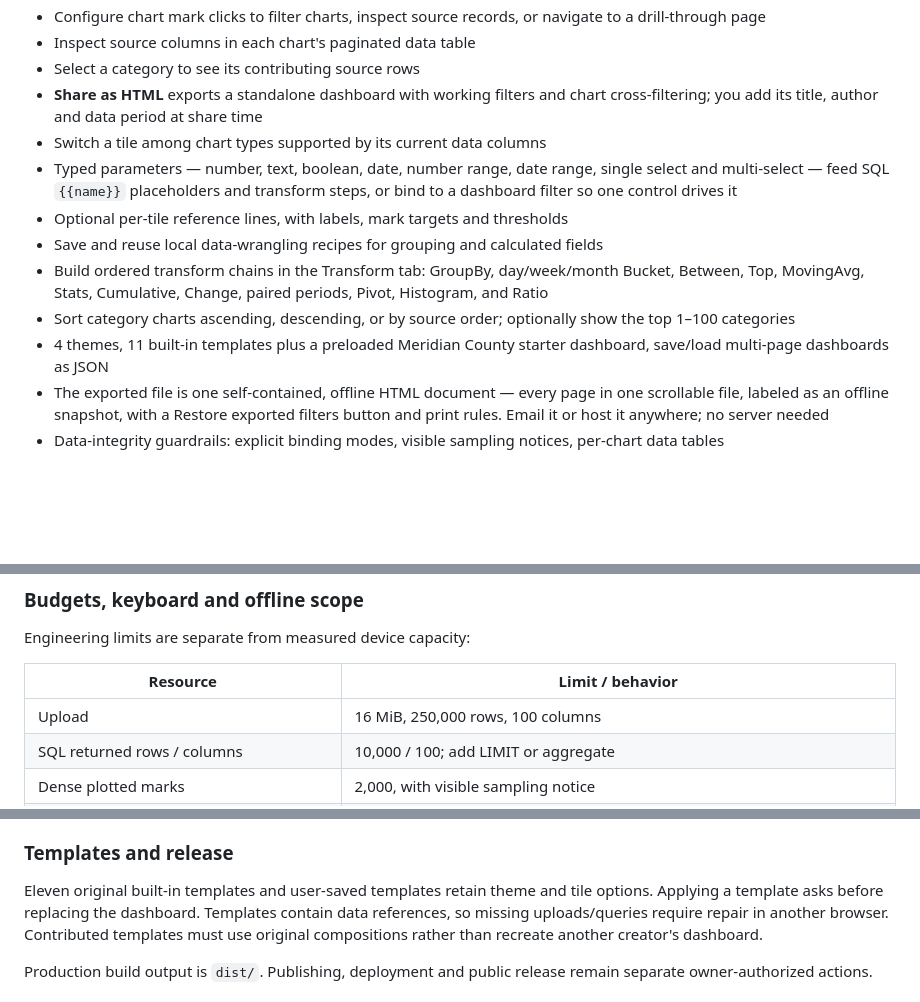
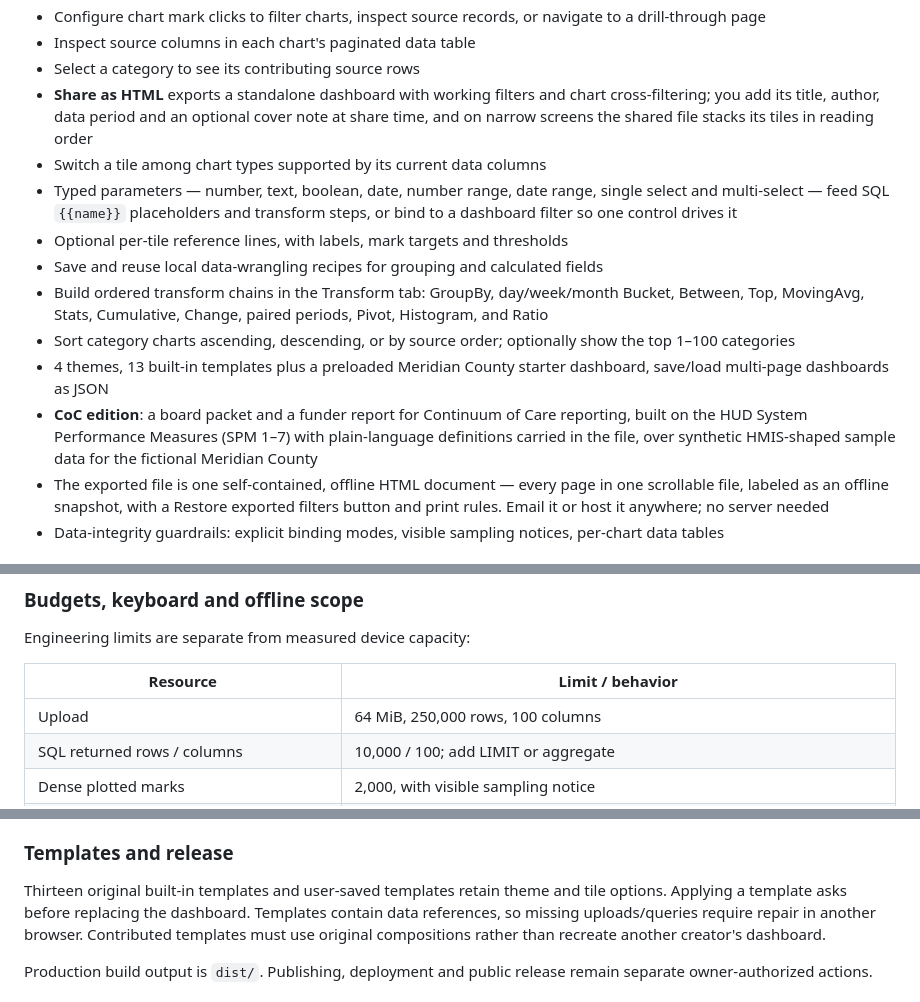
Before and after one commit to nateriera/dashboard-builder, a Markdown page: README.md, 3 parts joined by grey strips. Drawn GitHub-style; blank space fills up the shorter version.

```diff
--- a/README.md
+++ b/README.md
@@ -27,14 +27,15 @@ The demo is the bundled Meridian County homeless-response example, built on synt
 - Configure chart mark clicks to filter charts, inspect source records, or navigate to a drill-through page
 - Inspect source columns in each chart's paginated data table
 - Select a category to see its contributing source rows
-- **Share as HTML** exports a standalone dashboard with working filters and chart cross-filtering; you add its title, author and data period at share time
+- **Share as HTML** exports a standalone dashboard with working filters and chart cross-filtering; you add its title, author, data period and an optional cover note at share time, and on narrow screens the shared file stacks its tiles in reading order
 - Switch a tile among chart types supported by its current data columns
 - Typed parameters — number, text, boolean, date, number range, date range, single select and multi-select — feed SQL `{{name}}` placeholders and transform steps, or bind to a dashboard filter so one control drives it
 - Optional per-tile reference lines, with labels, mark targets and thresholds
 - Save and reuse local data-wrangling recipes for grouping and calculated fields
 - Build ordered transform chains in the Transform tab: GroupBy, day/week/month Bucket, Between, Top, MovingAvg, Stats, Cumulative, Change, paired periods, Pivot, Histogram, and Ratio
 - Sort category charts ascending, descending, or by source order; optionally show the top 1–100 categories
-- 4 themes, 11 built-in templates plus a preloaded Meridian County starter dashboard, save/load multi-page dashboards as JSON
+- 4 themes, 13 built-in templates plus a preloaded Meridian County starter dashboard, save/load multi-page dashboards as JSON
+- **CoC edition**: a board packet and a funder report for Continuum of Care reporting, built on the HUD System Performance Measures (SPM 1–7) with plain-language definitions carried in the file, over synthetic HMIS-shaped sample data for the fictional Meridian County
 - The exported file is one self-contained, offline HTML document — every page in one scrollable file, labeled as an offline snapshot, with a Restore exported filters button and print rules. Email it or host it anywhere; no server needed
 - Data-integrity guardrails: explicit binding modes, visible sampling notices, per-chart data tables
 
@@ -316,7 +336,7 @@ Engineering limits are separate from measured device capacity:
 
 | Resource | Limit / behavior |
 | --- | --- |
-| Upload | 16 MiB, 250,000 rows, 100 columns |
+| Upload | 64 MiB, 250,000 rows, 100 columns |
 | SQL returned rows / columns | 10,000 / 100; add LIMIT or aggregate |
 | Dense plotted marks | 2,000, with visible sampling notice |
 | Bar-like categories, box plot labels and treemap labels | 100 distinct values, otherwise unsupported-data notice |
@@ -353,7 +373,7 @@ are not promised; a cache hit is not a verified offline installation mode.
 
 ### Templates and release
 
-Eleven original built-in templates and user-saved templates retain theme and
+Thirteen original built-in templates and user-saved templates retain theme and
 tile options. Applying a template asks before replacing the dashboard. Templates
 contain data references, so missing uploads/queries require repair in another
 browser. Contributed templates must use original compositions rather than
```
Also changed, not shown: other parts of README.md (+32 -13 lines), docs/json-backup-html-sharing.md (+9 -3 lines), docs/template-gallery.md (+28 -1 lines), docs/screenshots/template-board-packet-coc.png (added), docs/screenshots/template-funder-report-coc.png (added).
